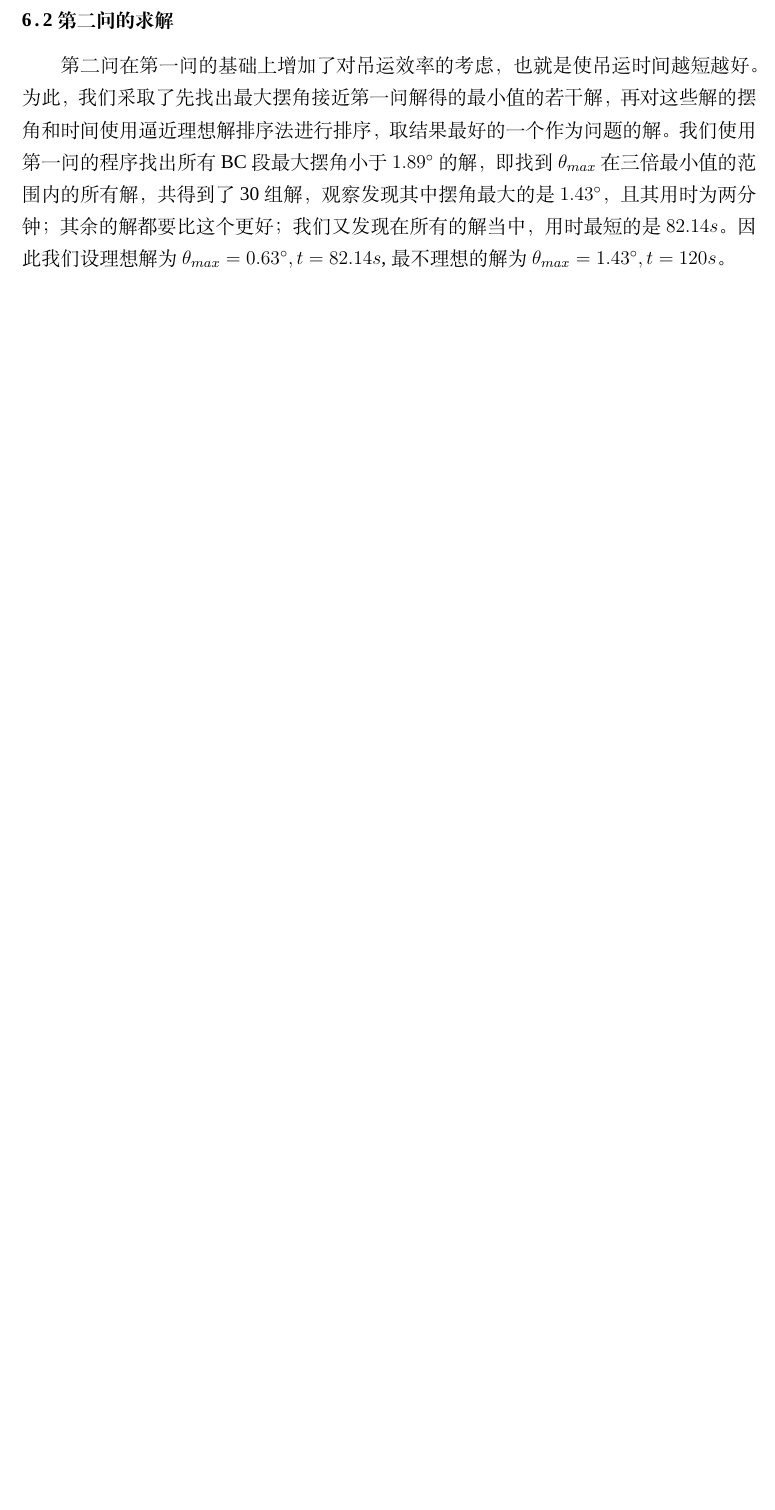
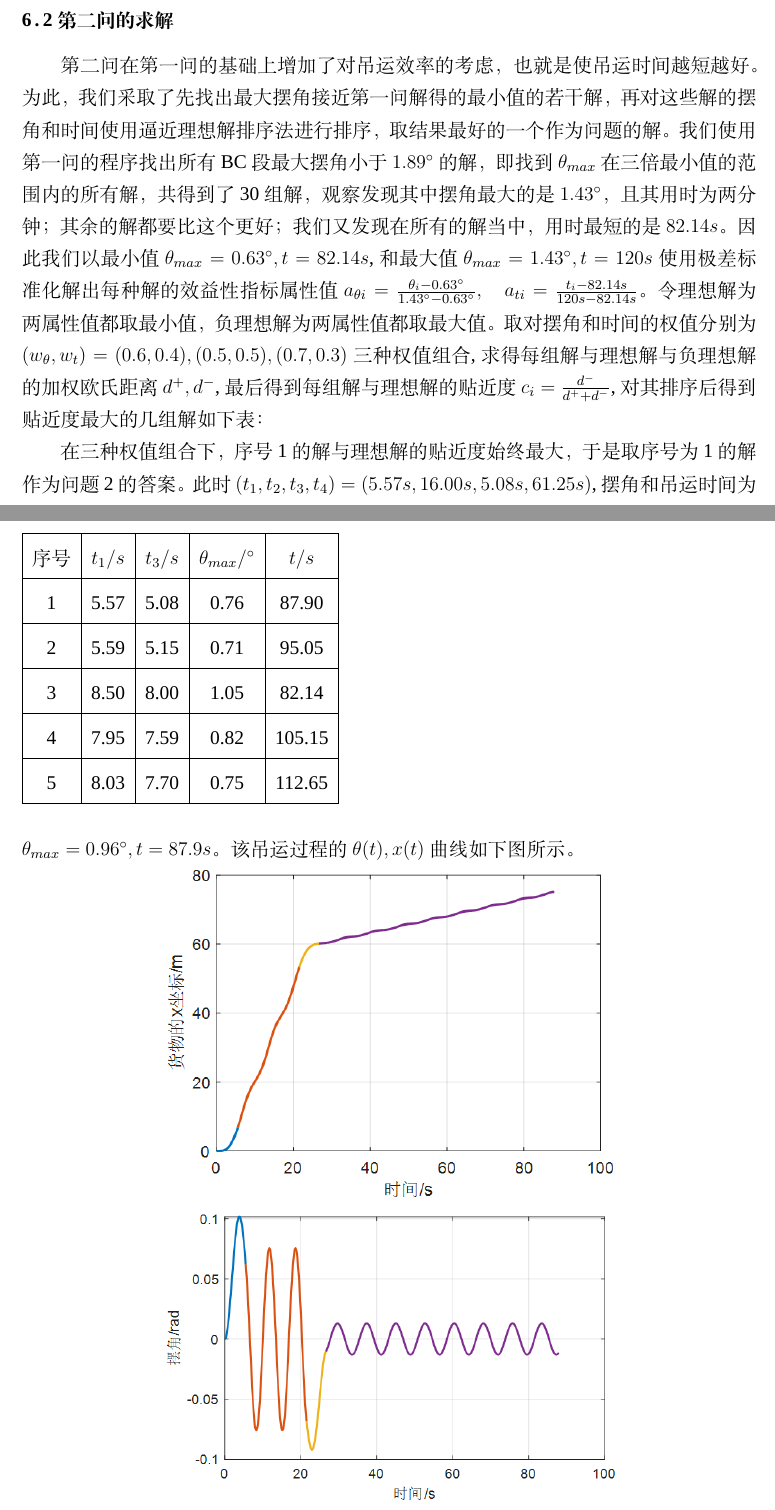
Before and after one commit to LeeroyZhou/WHU_physics_report, a LaTeX thesis (CUMCMThesis-dev/paper.tex): part of page 7 of 8 before the commit and two parts of pages 7 and 8 of 9 after it, the two joined at a grey line, cut so that both start at the same text, the shorter picture padded with empty space. Compiled offline with XeLaTeX; a missing font is replaced by an installed copy or a similar font.

Commit message:
写完了前两问的tex

```diff
--- a/CUMCMThesis-dev/paper.tex
+++ b/CUMCMThesis-dev/paper.tex
@@ -153,7 +154,23 @@ $$\text{s.t.}\left \{\begin{array}{l}
 \centerline{\includegraphics[width=10cm]{p1theta.png}}
 
 \subsection{第二问的求解}
-第二问在第一问的基础上增加了对吊运效率的考虑，也就是使吊运时间越短越好。为此，我们采取了先找出最大摆角接近第一问解得的最小值的若干解，再对这些解的摆角和时间使用逼近理想解排序法进行排序，取结果最好的一个作为问题的解。我们使用第一问的程序找出所有BC段最大摆角小于$1.89^{\circ}$的解，即找到$\theta_{max}$在三倍最小值的范围内的所有解，共得到了30组解，观察发现其中摆角最大的是$1.43^{\circ}$，且其用时为两分钟；其余的解都要比这个更好；我们又发现在所有的解当中，用时最短的是$82.14s$。因此我们设理想解为$\theta_{max}=0.63^{\circ},t=82.14s$,最不理想的解为$\theta_{max}=1.43^{\circ},t=120s$。
+第二问在第一问的基础上增加了对吊运效率的考虑，也就是使吊运时间越短越好。为此，我们采取了先找出最大摆角接近第一问解得的最小值的若干解，再对这些解的摆角和时间使用逼近理想解排序法进行排序，取结果最好的一个作为问题的解。我们使用第一问的程序找出所有BC段最大摆角小于$1.89^{\circ}$的解，即找到$\theta_{max}$在三倍最小值的范围内的所有解，共得到了30组解，观察发现其中摆角最大的是$1.43^{\circ}$，且其用时为两分钟；其余的解都要比这个更好；我们又发现在所有的解当中，用时最短的是$82.14s$。因此我们以最小值$\theta_{max}=0.63^{\circ},t=82.14s$,和最大值$\theta_{max}=1.43^{\circ},t=120s$使用极差标准化解出每种解的效益性指标属性值$a_{\theta i}=\frac{\theta_i-0.63^{\circ}}{1.43^{\circ}-0.63^{\circ}},\quad a_{ti}=\frac{t_i-82.14s}{120s-82.14s}$。令理想解为两属性值都取最小值，负理想解为两属性值都取最大值。取对摆角和时间的权值分别为$(w_{\theta},w_t)=(0.6,0.4),(0.5,0.5),(0.7,0.3)$三种权值组合,求得每组解与理想解与负理想解的加权欧氏距离$d^+,d^-$,最后得到每组解与理想解的贴近度$c_i=\frac{d^-}{d^++d^-}$,对其排序后得到贴近度最大的几组解如下表：
+\begin{table}[]
+    \begin{tabular}{|c|c|c|c|c|}
+    \hline
+    序号 & $t_1/s$ & $t_3/s$ & $\theta_{max}/^{\circ}$ & $t/s$    \\ \hline
+    1  & 5.57 & 5.08 & 0.76                    & 87.90  \\ \hline
+    2  & 5.59 & 5.15 & 0.71                    & 95.05  \\ \hline
+    3  & 8.50 & 8.00 & 1.05                    & 82.14  \\ \hline
+    4  & 7.95 & 7.59 & 0.82                    & 105.15 \\ \hline
+    5  & 8.03 & 7.70 & 0.75                    & 112.65 \\ \hline
+    \end{tabular}
+    \end{table}
+
+在三种权值组合下，序号1的解与理想解的贴近度始终最大，于是取序号为1的解作为问题2的答案。此时$(t_1,t_2,t_3,t_4)=(5.57s,16.00s,5.08s,61.25s)$,摆角和吊运时间为$\theta_{max}=0.96^{\circ},t=87.9s$。该吊运过程的$\theta(t),x(t)$曲线如下图所示。
+
+\centerline{\includegraphics[width=10cm]{p2x.png}}
+\centerline{\includegraphics[width=10cm]{p2theta.png}}
 
 \section{模型检验}
 \section{总结与推广}
```
Also changed, not shown: CUMCMThesis-dev/p2theta.png (added), CUMCMThesis-dev/p2x.png (added), CUMCMThesis-dev/paper.pdf, CUMCMThesis-dev/paper.tex (9 more changed lines), 7 other files.
